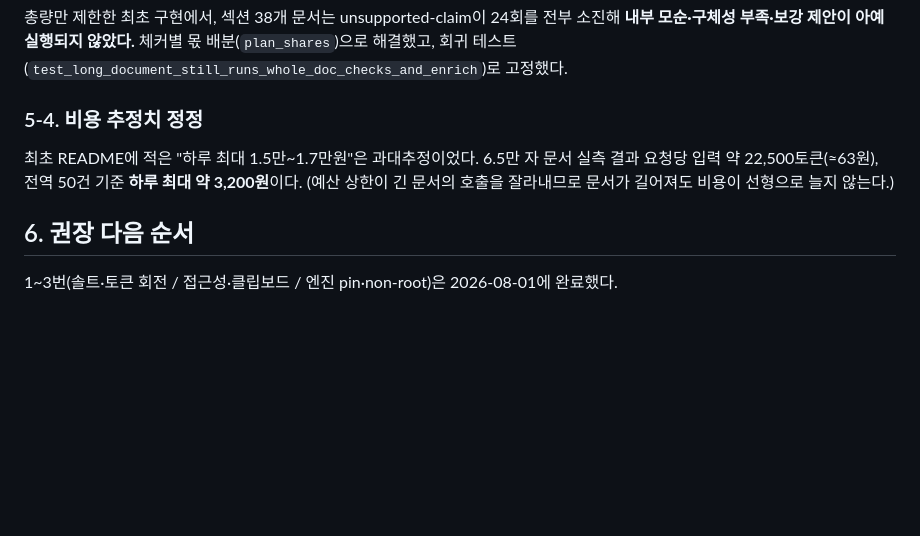
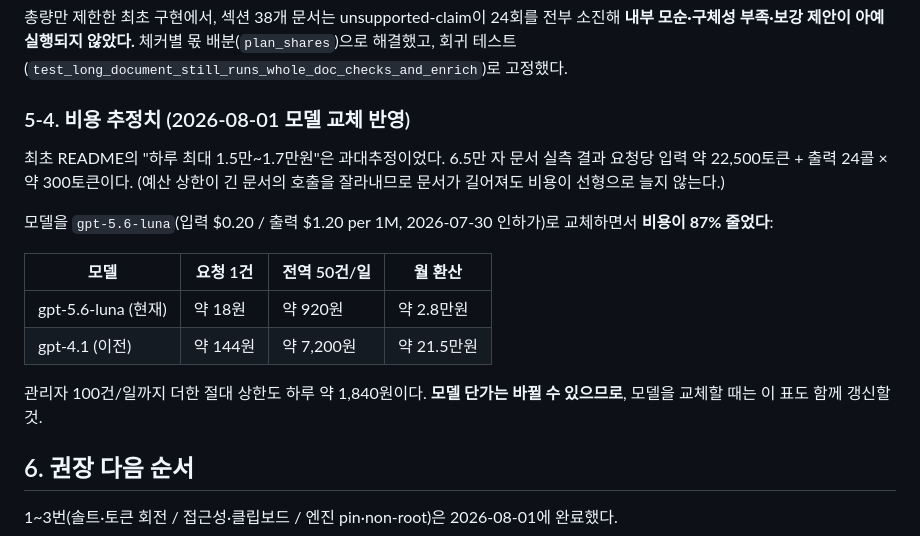
Before and after one commit to Choihello/plan-lint-web, a Markdown page: docs/REMAINING-RISKS.md, the part around the change. GitHub-like rendering; blank space fills up the shorter version.

Commit message:
docs: gpt-5.6-luna 단가 반영 — 비용 87% 절감 (요청당 144원→18원)
공식 문서 확인가: 입력 $0.20 / 출력 $1.20 per 1M tokens (2026-07-30 인하).
실측 토큰량(입력 22,500 + 출력 24콜×300)으로 재계산.
전역 50건/일 상한 기준 하루 약 920원, 월 약 2.8만원.

Co-Authored-By: Claude Fable 5 <noreply@anthropic.com>

```diff
--- a/docs/REMAINING-RISKS.md
+++ b/docs/REMAINING-RISKS.md
@@ -138,11 +138,22 @@ AI 검사에서 빠지고 **어떤 검사가 잘렸는지 이름으로** 고지
 **내부 모순·구체성 부족·보강 제안이 아예 실행되지 않았다.** 체커별 몫 배분(`plan_shares`)으로
 해결했고, 회귀 테스트(`test_long_document_still_runs_whole_doc_checks_and_enrich`)로 고정했다.
 
-### 5-4. 비용 추정치 정정
+### 5-4. 비용 추정치 (2026-08-01 모델 교체 반영)
 
-최초 README에 적은 "하루 최대 1.5만~1.7만원"은 과대추정이었다. 6.5만 자 문서 실측 결과
-요청당 입력 약 22,500토큰(≈63원), 전역 50건 기준 **하루 최대 약 3,200원**이다.
+최초 README의 "하루 최대 1.5만~1.7만원"은 과대추정이었다. 6.5만 자 문서 실측 결과
+요청당 입력 약 22,500토큰 + 출력 24콜 × 약 300토큰이다.
 (예산 상한이 긴 문서의 호출을 잘라내므로 문서가 길어져도 비용이 선형으로 늘지 않는다.)
+
+모델을 `gpt-5.6-luna`(입력 $0.20 / 출력 $1.20 per 1M, 2026-07-30 인하가)로 교체하면서
+**비용이 87% 줄었다**:
+
+| 모델 | 요청 1건 | 전역 50건/일 | 월 환산 |
+|---|---|---|---|
+| gpt-5.6-luna (현재) | 약 18원 | 약 920원 | 약 2.8만원 |
+| gpt-4.1 (이전) | 약 144원 | 약 7,200원 | 약 21.5만원 |
+
+관리자 100건/일까지 더한 절대 상한도 하루 약 1,840원이다.
+**모델 단가는 바뀔 수 있으므로**, 모델을 교체할 때는 이 표도 함께 갱신할 것.
 
 ## 6. 권장 다음 순서
 
```
Also changed, not shown: README.md (+11 -1 lines).
